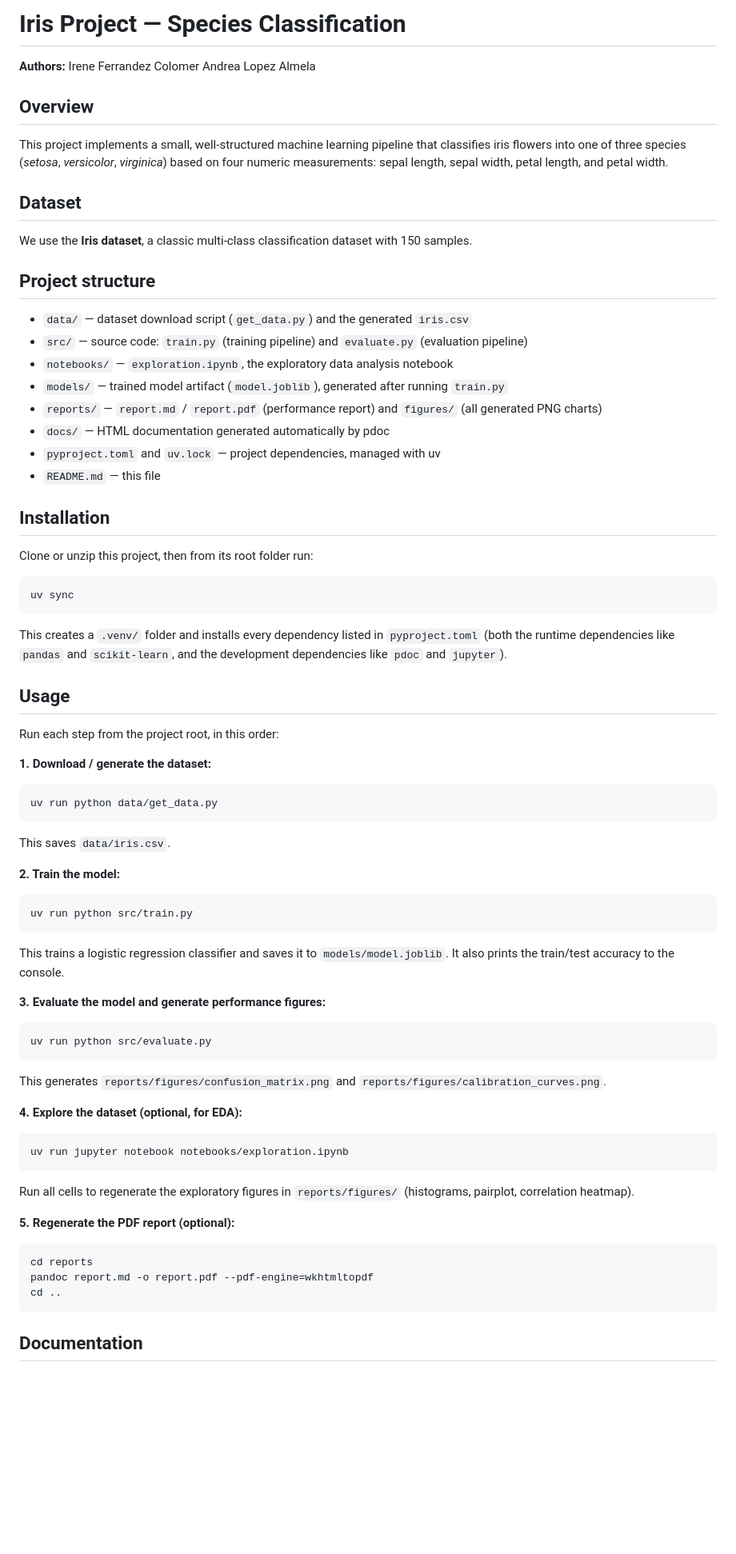
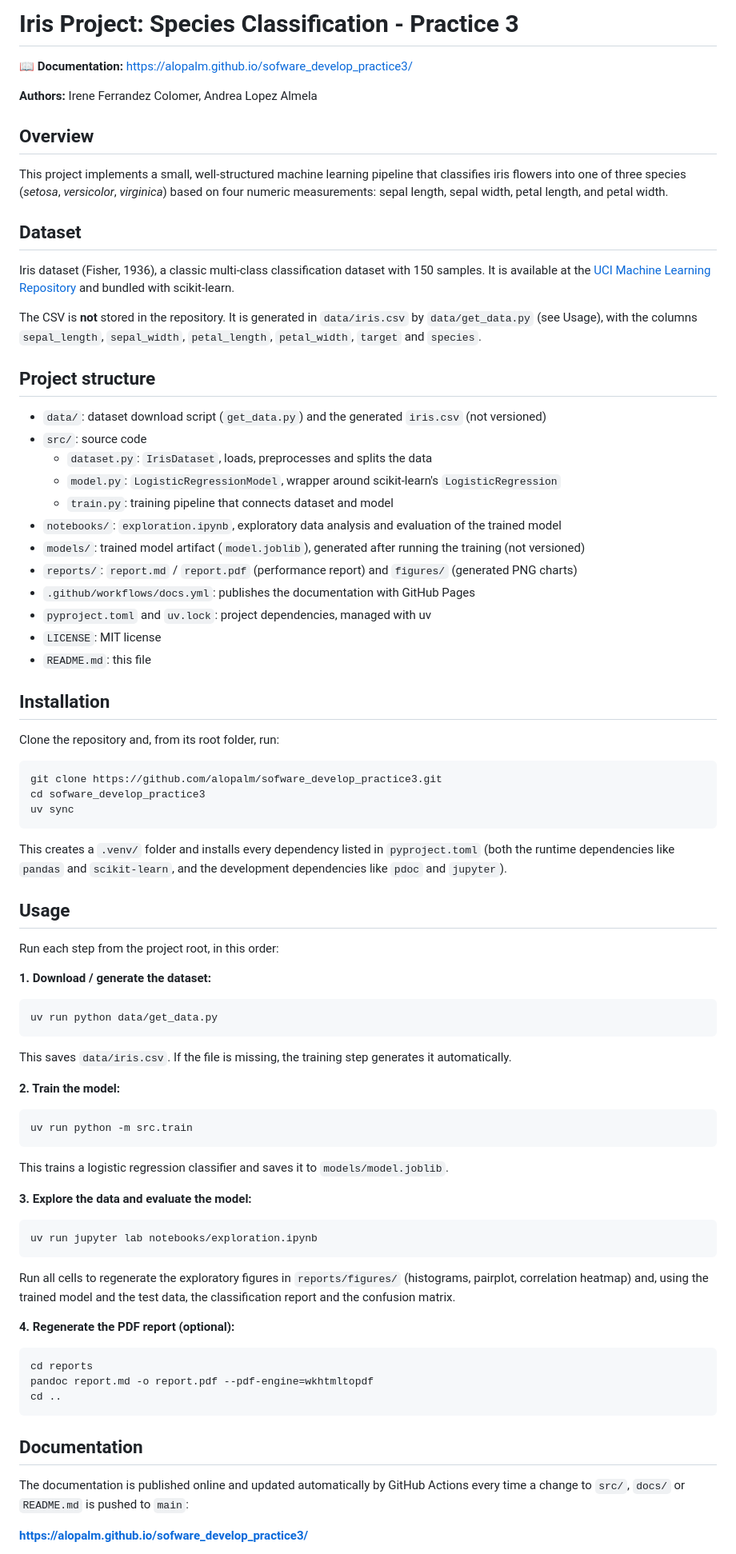
Before and after one commit to alopalm/sofware_develop_practice3, a Markdown page: README.md, the part around one of its changes. Shown at 80% size. Rendered like a GitHub page; blank space fills up the shorter version.

````diff
--- a/README.md
+++ b/README.md
@@ -1,9 +1,8 @@
-# Iris Project — Species Classification
+# Iris Project: Species Classification - Practice 3
 
-**Authors:**
-Irene Ferrandez Colomer
-Andrea Lopez Almela
+📖 **Documentation:** https://alopalm.github.io/sofware_develop_practice3/
 
+**Authors:** Irene Ferrandez Colomer, Andrea Lopez Almela
 
 ## Overview
 
@@ -12,29 +11,39 @@ classifies iris flowers into one of three species (*setosa*, *versicolor*,
 *virginica*) based on four numeric measurements: sepal length, sepal width,
 petal length, and petal width.
 
-
 ## Dataset
 
-We use the **Iris dataset**, a classic multi-class classification dataset with
-150 samples.
+Iris dataset (Fisher, 1936), a classic multi-class classification dataset with
+150 samples. It is available at the
+[UCI Machine Learning Repository](https://archive.ics.uci.edu/dataset/53/iris)
+and bundled with scikit-learn.
+
+The CSV is **not** stored in the repository. It is generated in `data/iris.csv`
+by `data/get_data.py` (see Usage), with the columns `sepal_length`,
+`sepal_width`, `petal_length`, `petal_width`, `target` and `species`.
 
 ## Project structure
 
-- `data/` — dataset download script (`get_data.py`) and the generated `iris.csv`
-- `src/` — source code: `train.py` (training pipeline) and `evaluate.py` (evaluation pipeline)
-- `notebooks/` — `exploration.ipynb`, the exploratory data analysis notebook
-- `models/` — trained model artifact (`model.joblib`), generated after running `train.py`
-- `reports/` — `report.md` / `report.pdf` (performance report) and `figures/` (all generated PNG charts)
-- `docs/` — HTML documentation generated automatically by pdoc
-- `pyproject.toml` and `uv.lock` — project dependencies, managed with uv
-- `README.md` — this file
-
+- `data/`: dataset download script (`get_data.py`) and the generated `iris.csv` (not versioned)
+- `src/`: source code
+  - `dataset.py`: `IrisDataset`, loads, preprocesses and splits the data
+  - `model.py`: `LogisticRegressionModel`, wrapper around scikit-learn's `LogisticRegression`
+  - `train.py`: training pipeline that connects dataset and model
+- `notebooks/`: `exploration.ipynb`, exploratory data analysis and evaluation of the trained model
+- `models/`: trained model artifact (`model.joblib`), generated after running the training (not versioned)
+- `reports/`: `report.md` / `report.pdf` (performance report) and `figures/` (generated PNG charts)
+- `.github/workflows/docs.yml`: publishes the documentation with GitHub Pages
+- `pyproject.toml` and `uv.lock`: project dependencies, managed with uv
+- `LICENSE`: MIT license
+- `README.md`: this file
 
 ## Installation
 
-Clone or unzip this project, then from its root folder run:
+Clone the repository and, from its root folder, run:
 
 ```
+git clone https://github.com/alopalm/sofware_develop_practice3.git
+cd sofware_develop_practice3
 uv sync
 ```
 
@@ -50,30 +59,25 @@ Run each step from the project root, in this order:
 ```
 uv run python data/get_data.py
 ```
-This saves `data/iris.csv`.
+This saves `data/iris.csv`. If the file is missing, the training step
+generates it automatically.
 
 **2. Train the model:**
 ```
-uv run python src/train.py
+uv run python -m src.train
 ```
 This trains a logistic regression classifier and saves it to
-`models/model.joblib`. It also prints the train/test accuracy to the console.
+`models/model.joblib`.
 
-**3. Evaluate the model and generate performance figures:**
+**3. Explore the data and evaluate the model:**
 ```
-uv run python src/evaluate.py
-```
-This generates `reports/figures/confusion_matrix.png` and
-`reports/figures/calibration_curves.png`.
-
-**4. Explore the dataset (optional, for EDA):**
-```
-uv run jupyter notebook notebooks/exploration.ipynb
+uv run jupyter lab notebooks/exploration.ipynb
 ```
 Run all cells to regenerate the exploratory figures in `reports/figures/`
-(histograms, pairplot, correlation heatmap).
+(histograms, pairplot, correlation heatmap) and, using the trained model and
+the test data, the classification report and the confusion matrix.
 
-**5. Regenerate the PDF report (optional):**
+**4. Regenerate the PDF report (optional):**
 ```
 cd reports
 pandoc report.md -o report.pdf --pdf-engine=wkhtmltopdf
@@ -82,4 +86,9 @@ cd ..
 
 ## Documentation
 
+The documentation is published online and updated automatically by GitHub
+Actions every time a change to `src/`, `docs/` or `README.md` is pushed to `main`:
+
+**https://alopalm.github.io/sofware_develop_practice3/**
+
 Every module and function is documented with Google-style docstrings
````
Also changed, not shown: other parts of README.md (+16 -4 lines).
